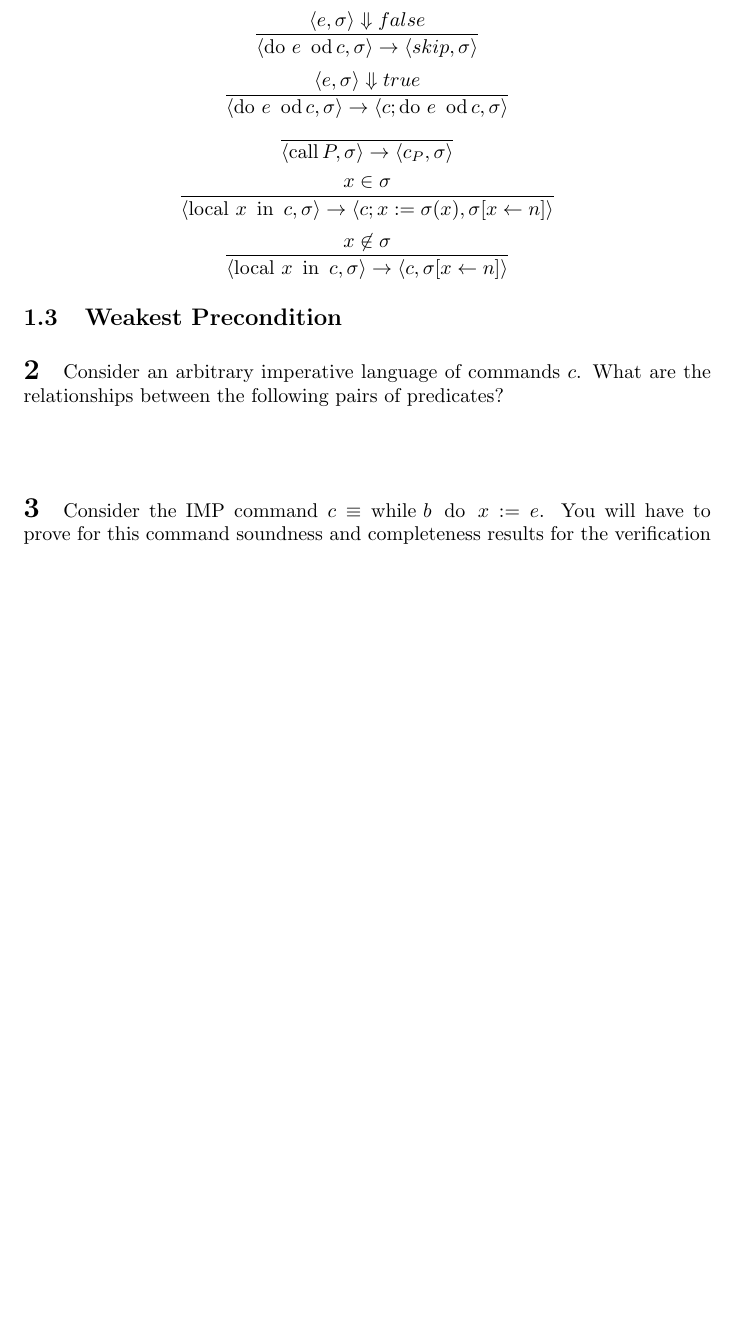
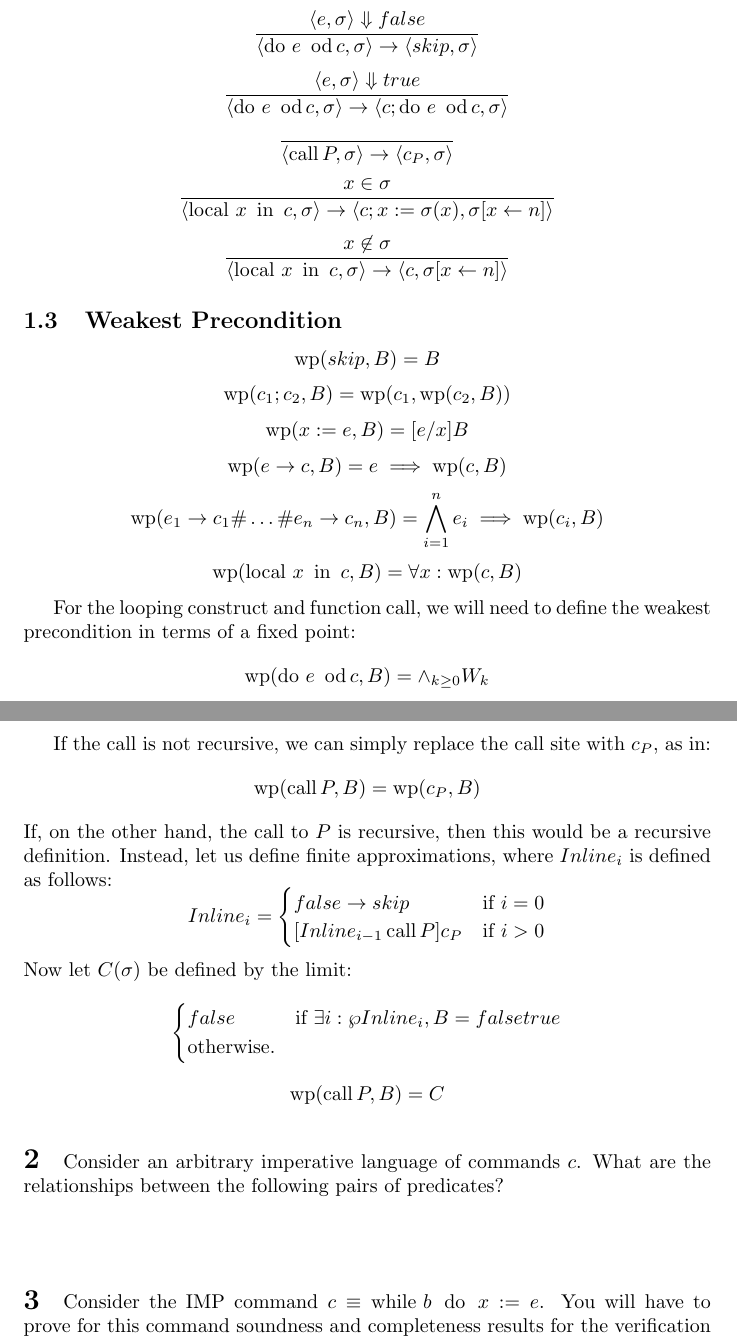
Before and after one commit to blickly/cs263, a LaTeX problem sheet (final_exam/lickly_finalexam.tex): part of page 3 of 4 before the commit and two parts of pages 3 and 4 of 5 after it, the two joined at a grey line, cut so that both start at the same text, the shorter picture padded with empty space. Compiled offline with pdfLaTeX.

Commit message:
Tried to add axiomatic semantics, but failed.
The case with recursive calls turned out horribly.

I also need to fix the presentation of loops, which
mostly just involves copying techniques from the notes.

```diff
--- a/final_exam/lickly_finalexam.tex
+++ b/final_exam/lickly_finalexam.tex
@@ -177,6 +177,55 @@ writer and not a misinterpretation on my part.
 \]
 
 \subsection{Weakest Precondition}
+\newcommand{\weakest}[2]{\operatorname{wp}(#1, #2)}
+\[
+\weakest{skip}{B} = B
+\]
+\[
+\weakest{c_1;c_2}{B} = \weakest{c_1}{\weakest{c_2}{B}}
+\]
+\[
+\weakest{x := e}{B} = [e/x]B
+\]
+\[
+\weakest{e \to c}{B} = e \implies \weakest{c}{B}
+\]
+\[
+\weakest{e_1 \rightarrow c_1 \# \dots \# e_n \rightarrow c_n}{B}
+= \bigwedge_{i=1}^n e_i \implies \weakest{c_i}{B}
+\]
+\[
+\weakest{\localin{x}{c}}{B}
+= \forall x: \weakest{c}{B}
+\]
+
+For the looping construct and function call, we will need to define the weakest precondition in terms of a fixed point:
+% FIXME: loop and callP
+\[
+\weakest{\dood{e}{c}}{B} = \wedge_{k \ge 0} W_k
+\]
+
+If the call is not recursive, we can simply replace the call site with $c_P$, as in:
+\[
+\weakest{\callP}{B} = \weakest{c_P}{B}
+\]
+If, on the other hand, the call to $P$ is recursive, then this would be a recursive definition.  Instead, let us define finite approximations, where $Inline_i$ is defined as follows:
+\[
+Inline_i = \begin{cases}
+  false \to skip &\text{if } i=0 \\
+  [Inline_{i-1}\/\callP]c_P &\text{if } i > 0
+\end{cases}
+\]
+Now let $C(\sigma)$ be defined by the limit:
+\[
+\begin{cases}
+  false &\text{if } \exists i : \wp{Inline_i, B} = false
+  true &\text{otherwise}.
+\end{cases}
+\]
+\[
+\weakest{\callP}{B} = C
+\]
 
 \problem{Consider an arbitrary imperative language of commands $c$. What are
 the relationships between the following pairs of predicates?}
```
